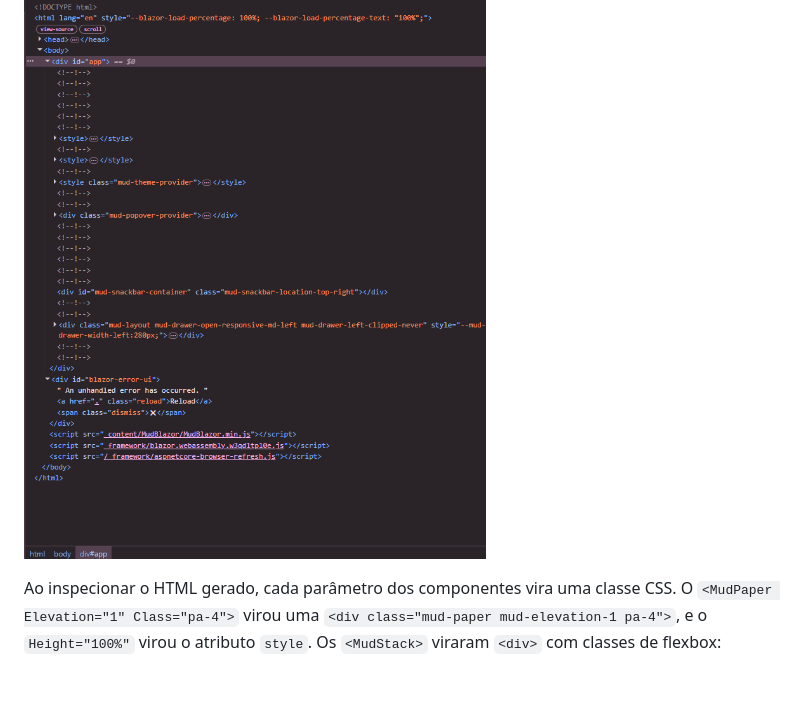
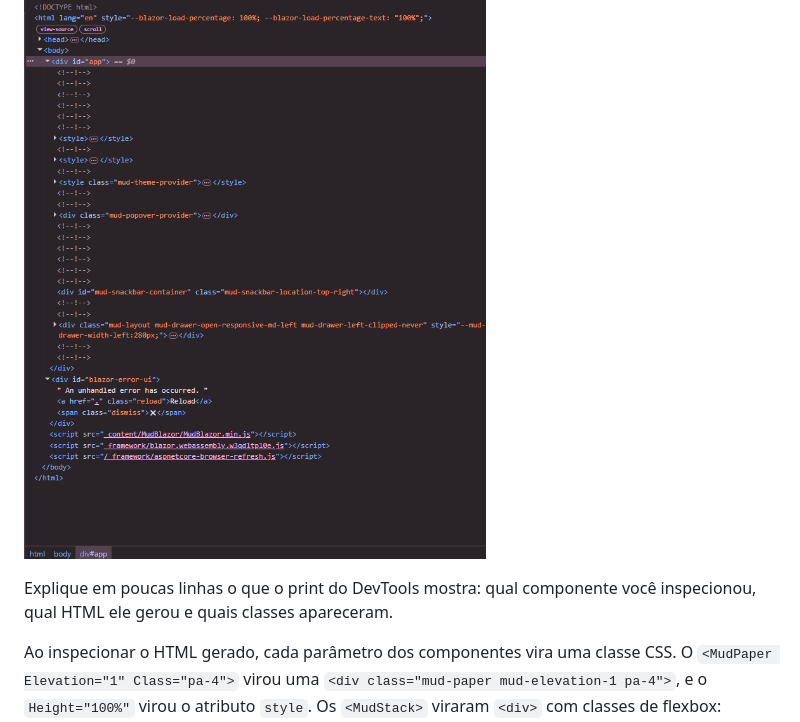
Before and after one commit to vitorfxp/AfyaAdmin, a Markdown page: README.md, the part around the change. Rendered like a GitHub page; blank space fills up the shorter version.

Commit message:
FIX: Removi a pergunta sem querer.

```diff
--- a/README.md
+++ b/README.md
@@ -51,6 +51,8 @@ O terminal mostra a URL (por exemplo, `http://localhost:5147`). A porta pode var
 ### HTML gerado (DevTools)
 
 ![Inspeção do HTML no DevTools](docs/prints/devtools.png)
+
+Explique em poucas linhas o que o print do DevTools mostra: qual componente você inspecionou, qual HTML ele gerou e quais classes apareceram.
 
 Ao inspecionar o HTML gerado, cada parâmetro dos componentes vira uma classe CSS. O `<MudPaper Elevation="1" Class="pa-4">` virou uma `<div class="mud-paper mud-elevation-1 pa-4">`, e o `Height="100%"` virou o atributo `style`. Os `<MudStack>` viraram `<div>` com classes de flexbox: `Row="true"` virou `flex-row`, `AlignItems.Center` virou `align-center` e `Spacing="3"` virou `gap-3`. O `<MudButton>` virou um `<button>` com `mud-button-filled`, `mud-button-filled-primary` e `mud-button-filled-size-large`, vindos de `Variant`, `Color` e `Size`. Já o `<MudAvatar>` do KPI recebeu a classe `mud-success-hover`, devolvida por `Ui.FundoSuave(Color.Success)`, que cria o fundo verde claro sem CSS próprio.
 
```
